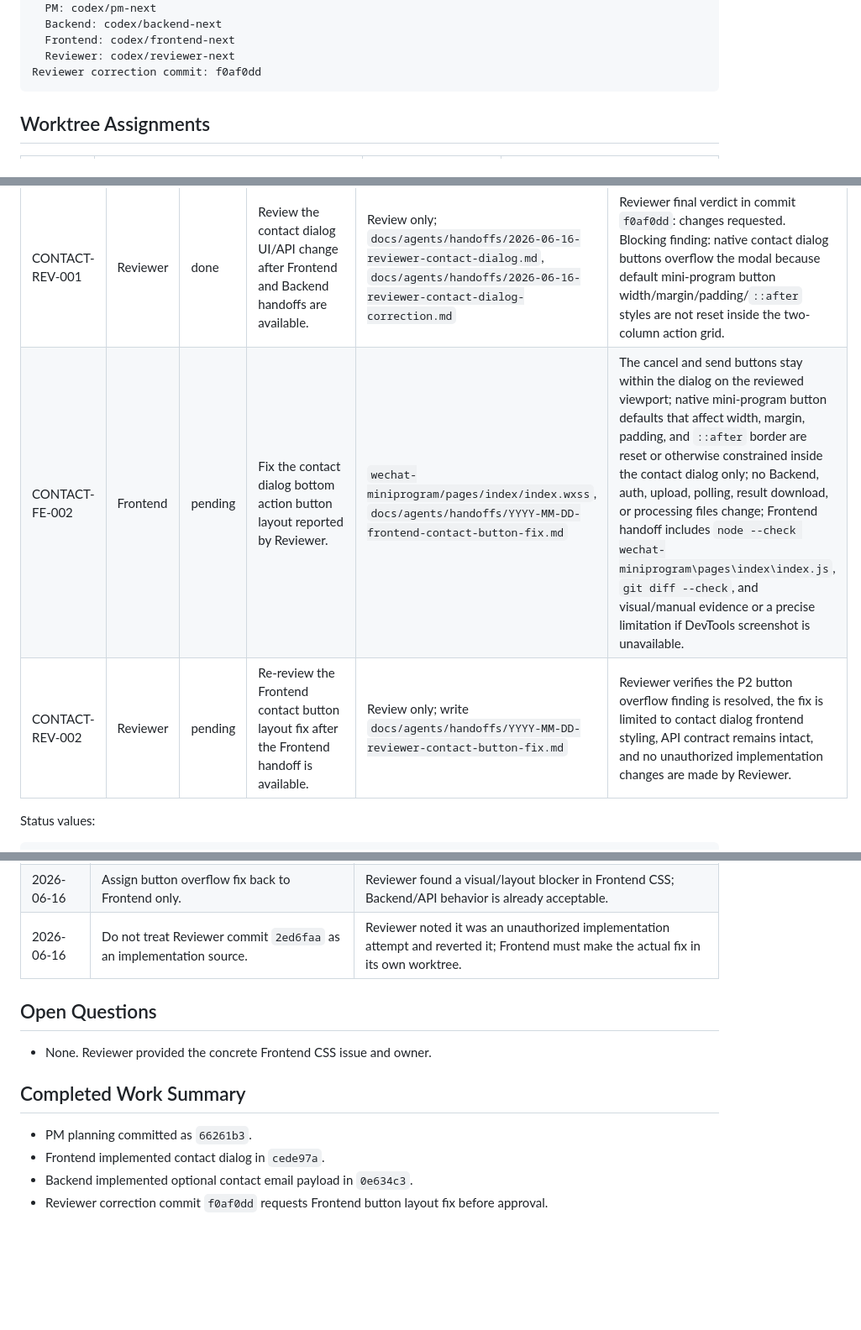
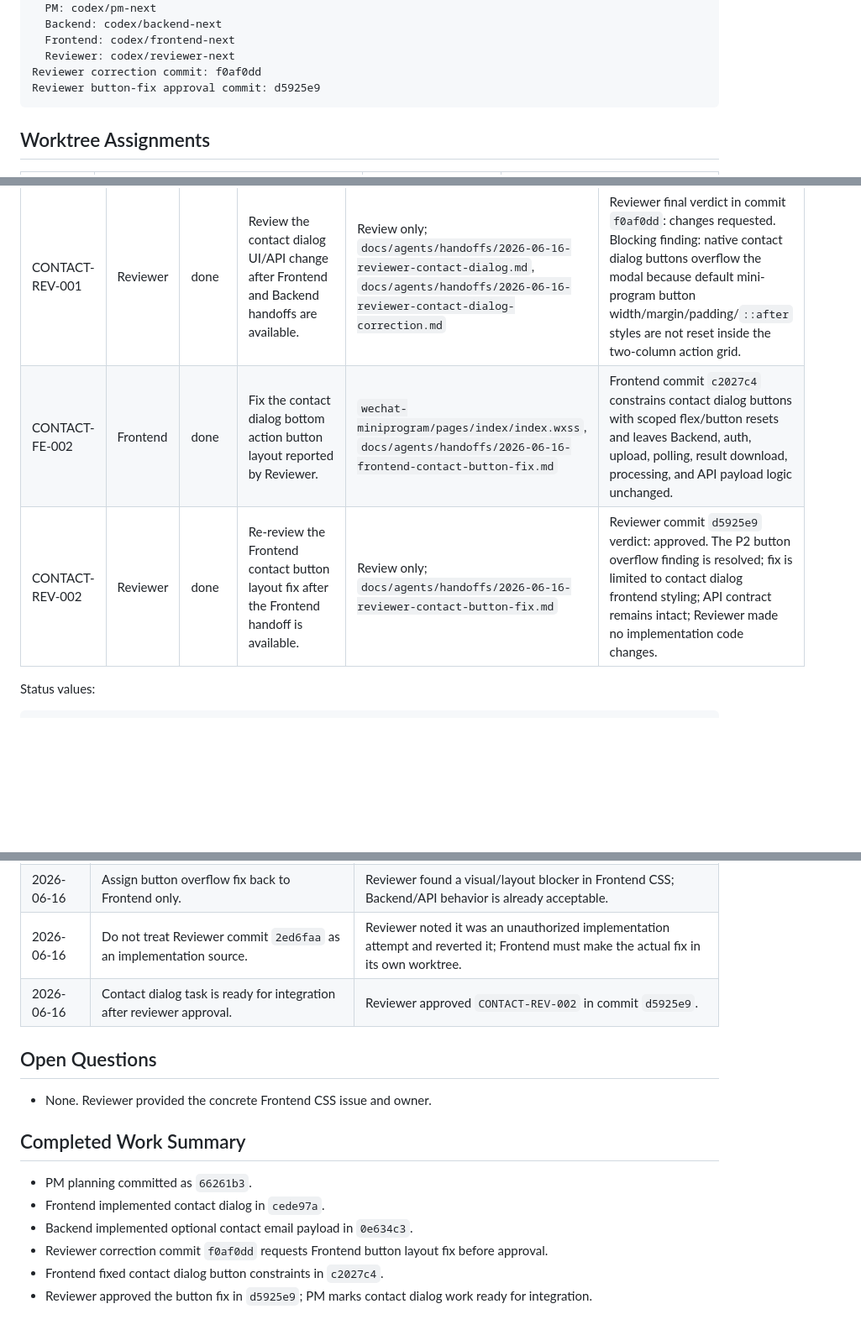
Before and after one commit to czhovo/chekinana, a Markdown page: docs/agents/taskboard.md, 3 parts joined by grey strips. Shown at 84% size. GitHub-like rendering; blank space fills up the shorter version.

Commit message:
docs: mark contact button review approved

````diff
--- a/docs/agents/taskboard.md
+++ b/docs/agents/taskboard.md
@@ -26,6 +26,7 @@ Task branch names:
   Frontend: codex/frontend-next
   Reviewer: codex/reviewer-next
 Reviewer correction commit: f0af0dd
+Reviewer button-fix approval commit: d5925e9
 ```
 
 ## Worktree Assignments
@@ -45,7 +46,7 @@ Reviewer correction commit: f0af0dd
 | CONTACT-BE-001 | Backend | done | Extend `/api/contact` handling so optional contact info is accepted, validated, and included in the email body without changing existing response shape. | `backend/app.py`, `docs/agents/handoffs/2026-06-16-backend-contact-dialog.md` | Backend commit `0e634c3` matches the API contract: `message` required, optional trimmed `contact` max 200, compatible response shape, unchanged auth/rate-limit behavior. Reviewer found no Backend blocker. |
 | CONTACT-REV-001 | Reviewer | done | Review the contact dialog UI/API change after Frontend and Backend handoffs are available. | Review only; `docs/agents/handoffs/2026-06-16-reviewer-contact-dialog.md`, `docs/agents/handoffs/2026-06-16-reviewer-contact-dialog-correction.md` | Reviewer final verdict in commit `f0af0dd`: changes requested. Blocking finding: native contact dialog buttons overflow the modal because default mini-program button width/margin/padding/`::after` styles are not reset inside the two-column action grid. |
-| CONTACT-FE-002 | Frontend | pending | Fix the contact dialog bottom action button layout reported by Reviewer. | `wechat-miniprogram/pages/index/index.wxss`, `docs/agents/handoffs/YYYY-MM-DD-frontend-contact-button-fix.md` | The cancel and send buttons stay within the dialog on the reviewed viewport; native mini-program button defaults that affect width, margin, padding, and `::after` border are reset or otherwise constrained inside the contact dialog only; no Backend, auth, upload, polling, result download, or processing files change; Frontend handoff includes `node --check wechat-miniprogram\pages\index\index.js`, `git diff --check`, and visual/manual evidence or a precise limitation if DevTools screenshot is unavailable. |
-| CONTACT-REV-002 | Reviewer | pending | Re-review the Frontend contact button layout fix after the Frontend handoff is available. | Review only; write `docs/agents/handoffs/YYYY-MM-DD-reviewer-contact-button-fix.md` | Reviewer verifies the P2 button overflow finding is resolved, the fix is limited to contact dialog frontend styling, API contract remains intact, and no unauthorized implementation changes are made by Reviewer. |
+| CONTACT-FE-002 | Frontend | done | Fix the contact dialog bottom action button layout reported by Reviewer. | `wechat-miniprogram/pages/index/index.wxss`, `docs/agents/handoffs/2026-06-16-frontend-contact-button-fix.md` | Frontend commit `c2027c4` constrains contact dialog buttons with scoped flex/button resets and leaves Backend, auth, upload, polling, result download, processing, and API payload logic unchanged. |
+| CONTACT-REV-002 | Reviewer | done | Re-review the Frontend contact button layout fix after the Frontend handoff is available. | Review only; `docs/agents/handoffs/2026-06-16-reviewer-contact-button-fix.md` | Reviewer commit `d5925e9` verdict: approved. The P2 button overflow finding is resolved; fix is limited to contact dialog frontend styling; API contract remains intact; Reviewer made no implementation code changes. |
 
 Status values:
 
@@ -89,6 +90,7 @@ Contract details:
 | 2026-06-16 | Assign both Frontend and Backend tasks, then require Reviewer approval. | The change crosses UI and API/email handling, so both sides need a documented contract and review. |
 | 2026-06-16 | Assign button overflow fix back to Frontend only. | Reviewer found a visual/layout blocker in Frontend CSS; Backend/API behavior is already acceptable. |
 | 2026-06-16 | Do not treat Reviewer commit `2ed6faa` as an implementation source. | Reviewer noted it was an unauthorized implementation attempt and reverted it; Frontend must make the actual fix in its own worktree. |
+| 2026-06-16 | Contact dialog task is ready for integration after reviewer approval. | Reviewer approved `CONTACT-REV-002` in commit `d5925e9`. |
 
 ## Open Questions
 
@@ -100,3 +102,5 @@ Contract details:
 - Frontend implemented contact dialog in `cede97a`.
 - Backend implemented optional contact email payload in `0e634c3`.
 - Reviewer correction commit `f0af0dd` requests Frontend button layout fix before approval.
+- Frontend fixed contact dialog button constraints in `c2027c4`.
+- Reviewer approved the button fix in `d5925e9`; PM marks contact dialog work ready for integration.
````
Also changed, not shown: other parts of docs/agents/taskboard.md (+1 -1 lines).
